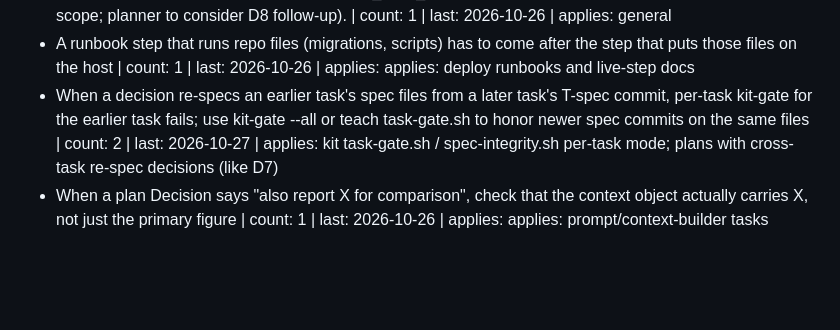
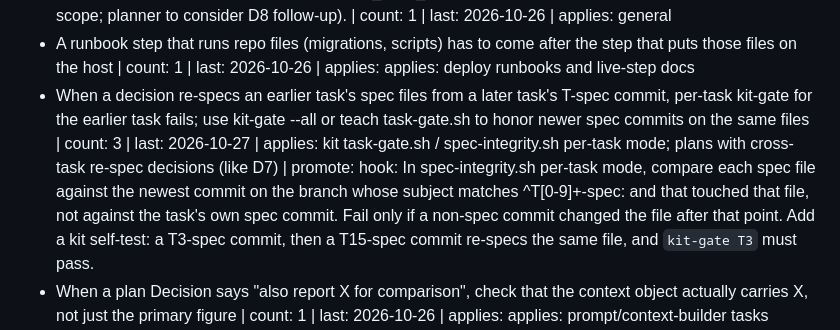
Before and after one commit to mikefigari/health-data-hub, a Markdown page: LESSONS.md, the part around the change. Rendered like a GitHub page; blank space fills up the shorter version.

Commit message:
chore(lessons): record PR review lessons
Impact: None

```diff
--- a/LESSONS.md
+++ b/LESSONS.md
@@ -15,7 +15,7 @@ the lesson to a lint rule, hook or test, and that task deletes the line. This fi
 - Day-summary or goal tools must cover days with no logged rows by working out goals from the goals table | count: 1 | last: 2026-10-26 | applies: applies: get_day_summary, readers of the nutrition_daily view
 - notion-reporter/src/utils/db.mjs:79 and power_zone_graph.py:478 still group rides by UTC day (out of scope; planner to consider D8 follow-up). | count: 1 | last: 2026-10-26 | applies: general
 - A runbook step that runs repo files (migrations, scripts) has to come after the step that puts those files on the host | count: 1 | last: 2026-10-26 | applies: applies: deploy runbooks and live-step docs
-- When a decision re-specs an earlier task's spec files from a later task's T<n>-spec commit, per-task kit-gate for the earlier task fails; use kit-gate --all or teach task-gate.sh to honor newer spec commits on the same files | count: 2 | last: 2026-10-27 | applies: kit task-gate.sh / spec-integrity.sh per-task mode; plans with cross-task re-spec decisions (like D7)
+- When a decision re-specs an earlier task's spec files from a later task's T<n>-spec commit, per-task kit-gate for the earlier task fails; use kit-gate --all or teach task-gate.sh to honor newer spec commits on the same files | count: 3 | last: 2026-10-27 | applies: kit task-gate.sh / spec-integrity.sh per-task mode; plans with cross-task re-spec decisions (like D7) | promote: hook: In spec-integrity.sh per-task mode, compare each spec file against the newest commit on the branch whose subject matches ^T[0-9]+-spec: and that touched that file, not against the task's own spec commit. Fail only if a non-spec commit changed the file after that point. Add a kit self-test: a T3-spec commit, then a T15-spec commit re-specs the same file, and `kit-gate T3` must pass.
 - When a plan Decision says "also report X for comparison", check that the context object actually carries X, not just the primary figure | count: 1 | last: 2026-10-26 | applies: applies: prompt/context-builder tasks
 - When a plan Decision defines a model shared by several modes (e.g. maintenance calibration), every mode's spec must either apply it or say why it doesn't | count: 1 | last: 2026-10-26 | applies: applies: planner and spec-writer for multi-mode features
 - A runbook "check" step must not have side effects in production, and must match what the mode actually does in the code | count: 2 | last: 2026-10-27 | applies: applies: runbooks and smoke-test steps
```
